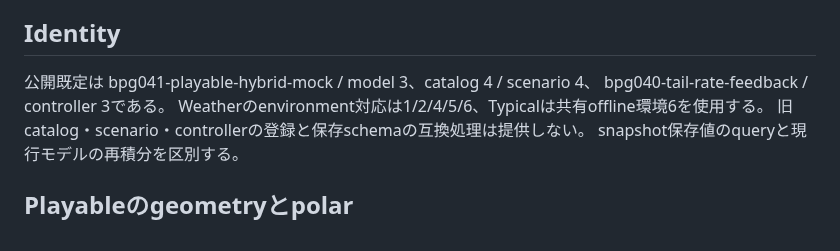
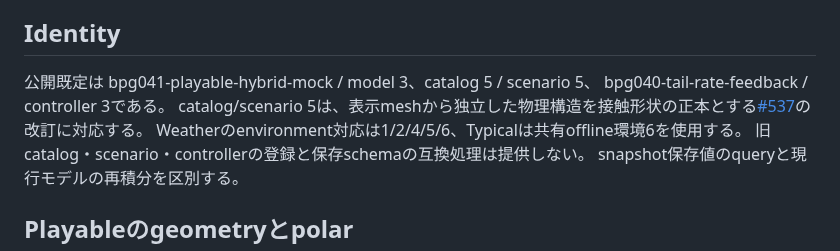
Before and after one commit to tokutori/pr-simulator-game-1, a Markdown page: docs/playable-hybrid-model.md, the part around the change. Drawn GitHub-style.

Commit message:
docs(model): align the playable catalog with structural contact

```diff
--- a/docs/playable-hybrid-model.md
+++ b/docs/playable-hybrid-model.md
@@ -7,8 +7,9 @@ versionを分離した合成モデルとRust側の入力保護で改善する。
 
 ## Identity
 
-公開既定は bpg041-playable-hybrid-mock / model 3、catalog 4 / scenario 4、
+公開既定は bpg041-playable-hybrid-mock / model 3、catalog 5 / scenario 5、
 bpg040-tail-rate-feedback / controller 3である。
+catalog/scenario 5は、表示meshから独立した物理構造を接触形状の正本とする[#537](https://github.com/tokutori/pr-simulator-game-1/issues/537)の改訂に対応する。
 Weatherのenvironment対応は1/2/4/5/6、Typicalは共有offline環境6を使用する。
 旧catalog・scenario・controllerの登録と保存schemaの互換処理は提供しない。
 snapshot保存値のqueryと現行モデルの再積分を区別する。
```
